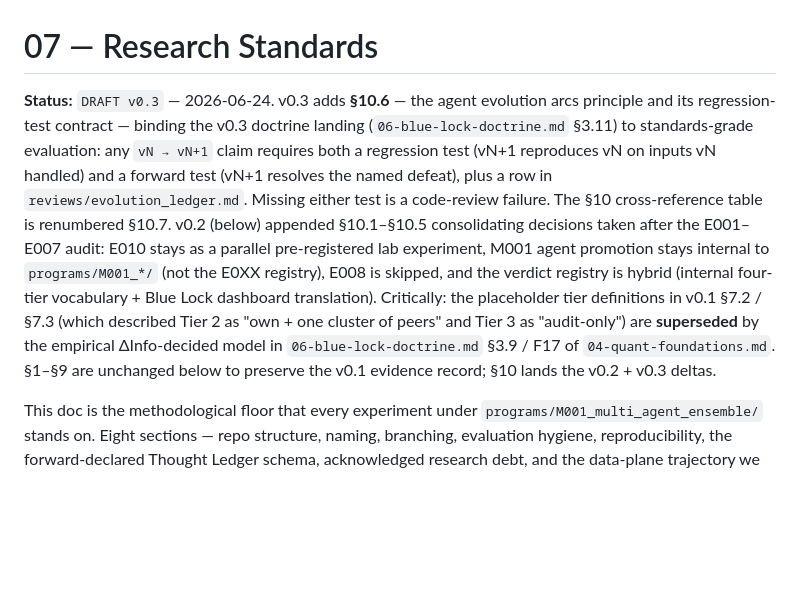
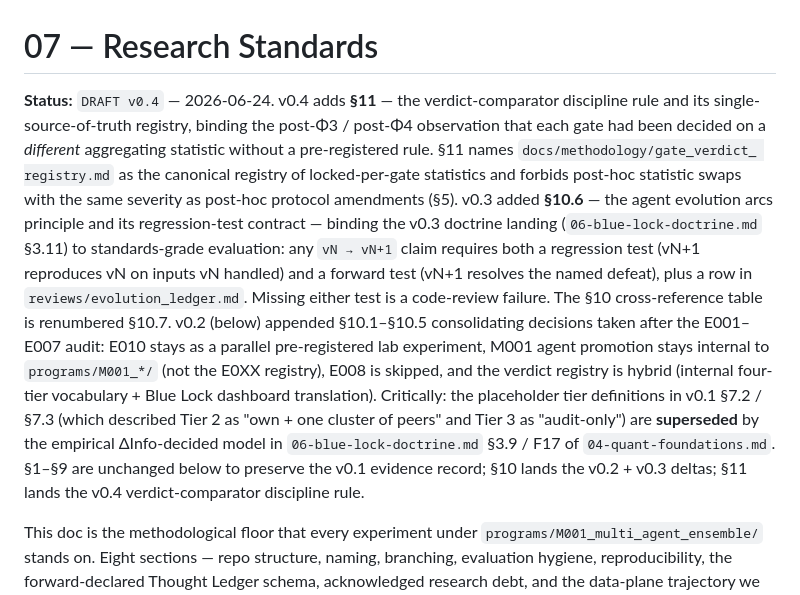
Before and after one commit to TheFinix13/finance-research-experiments, a Markdown page: programs/M001_multi_agent_ensemble/07-research-standards.md, the part around one of its changes. GitHub-like rendering; blank space fills up the shorter version.

```diff
--- a/programs/M001_multi_agent_ensemble/07-research-standards.md
+++ b/programs/M001_multi_agent_ensemble/07-research-standards.md
@@ -1,6 +1,13 @@
 # 07 — Research Standards
 
-**Status:** `DRAFT v0.3` — 2026-06-24. v0.3 adds **§10.6** — the
+**Status:** `DRAFT v0.4` — 2026-06-24. v0.4 adds **§11** — the
+verdict-comparator discipline rule and its single-source-of-truth
+registry, binding the post-Φ3 / post-Φ4 observation that each gate
+had been decided on a *different* aggregating statistic without a
+pre-registered rule. §11 names `docs/methodology/gate_verdict_
+registry.md` as the canonical registry of locked-per-gate statistics
+and forbids post-hoc statistic swaps with the same severity as
+post-hoc protocol amendments (§5). v0.3 added **§10.6** — the
 agent evolution arcs principle and its regression-test contract —
 binding the v0.3 doctrine landing (`06-blue-lock-doctrine.md`
 §3.11) to standards-grade evaluation: any `vN → vN+1` claim
@@ -19,7 +26,8 @@ Critically: the placeholder tier definitions in v0.1 §7.2 / §7.3
 Tier 3 as "audit-only") are **superseded** by the empirical
 ΔInfo-decided model in `06-blue-lock-doctrine.md` §3.9 / F17 of
 `04-quant-foundations.md`. §1–§9 are unchanged below to preserve
-the v0.1 evidence record; §10 lands the v0.2 + v0.3 deltas.
+the v0.1 evidence record; §10 lands the v0.2 + v0.3 deltas; §11
+lands the v0.4 verdict-comparator discipline rule.
 
 This doc is the methodological floor that every experiment under
 `programs/M001_multi_agent_ensemble/` stands on. Eight sections —
```
Also changed, not shown: other parts of programs/M001_multi_agent_ensemble/07-research-standards.md (+83 -0 lines).
